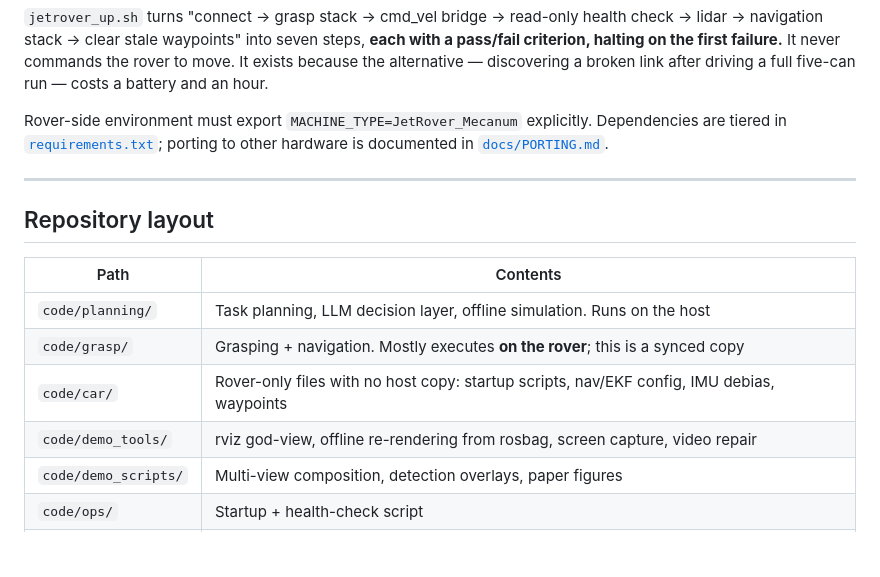
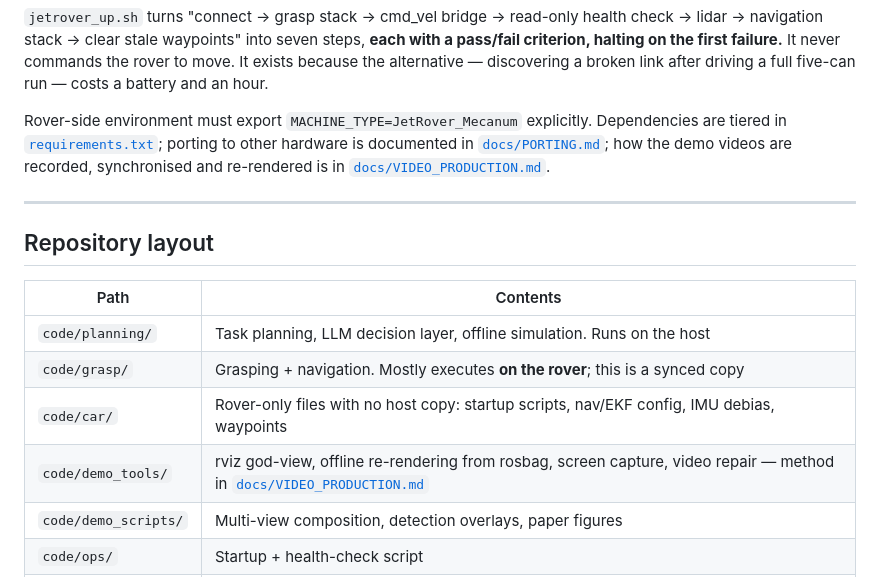
Before and after one commit to pingyuanwywh/llm-guided-mobile-manipulation-with-dynamic-memory, a Markdown page: README.md, the part around the change. GitHub-like rendering; blank space fills up the shorter version.

```diff
--- a/README.md
+++ b/README.md
@@ -218,7 +218,9 @@ an hour.
 
 Rover-side environment must export `MACHINE_TYPE=JetRover_Mecanum` explicitly.
 Dependencies are tiered in [`requirements.txt`](requirements.txt);
-porting to other hardware is documented in [`docs/PORTING.md`](docs/PORTING.md).
+porting to other hardware is documented in [`docs/PORTING.md`](docs/PORTING.md);
+how the demo videos are recorded, synchronised and re-rendered is in
+[`docs/VIDEO_PRODUCTION.md`](docs/VIDEO_PRODUCTION.md).
 
 ---
 
@@ -229,7 +231,7 @@ porting to other hardware is documented in [`docs/PORTING.md`](docs/PORTING.md).
 | `code/planning/` | Task planning, LLM decision layer, offline simulation. Runs on the host |
 | `code/grasp/` | Grasping + navigation. Mostly executes **on the rover**; this is a synced copy |
 | `code/car/` | Rover-only files with no host copy: startup scripts, nav/EKF config, IMU debias, waypoints |
-| `code/demo_tools/` | rviz god-view, offline re-rendering from rosbag, screen capture, video repair |
+| `code/demo_tools/` | rviz god-view, offline re-rendering from rosbag, screen capture, video repair — method in [`docs/VIDEO_PRODUCTION.md`](docs/VIDEO_PRODUCTION.md) |
 | `code/demo_scripts/` | Multi-view composition, detection overlays, paper figures |
 | `code/ops/` | Startup + health-check script |
 | `run_data/` | Mission states, maps, planned paths, per-run logs |
```
Also changed, not shown: README.zh.md (+3 -2 lines), docs/VIDEO_PRODUCTION.md (added, +344 -0 lines).
